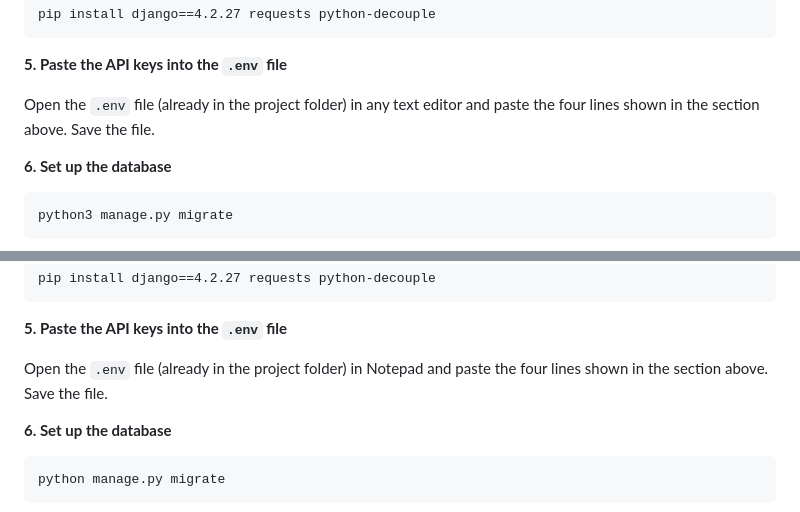
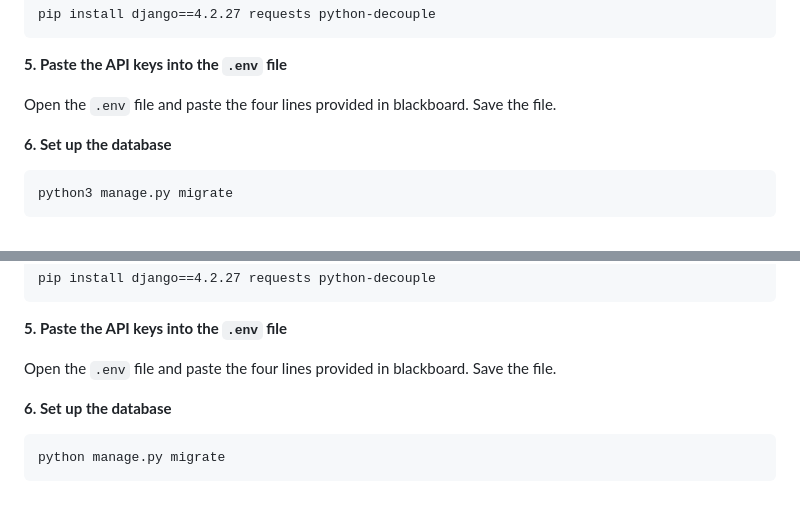
Before and after one commit to marianealidio/meal-hacker, a Markdown page: README.md, 2 parts joined by grey strips. GitHub-like rendering.

````diff
--- a/README.md
+++ b/README.md
@@ -77,7 +77,7 @@ pip install django==4.2.27 requests python-decouple
 
 **5. Paste the API keys into the `.env` file**
 
-Open the `.env` file (already in the project folder) in any text editor and paste the four lines shown in the section above. Save the file.
+Open the `.env` file  and paste the four lines provided in blackboard. Save the file.
 
 **6. Set up the database**
 ```
@@ -123,7 +123,8 @@ pip install django==4.2.27 requests python-decouple
 
 **5. Paste the API keys into the `.env` file**
 
-Open the `.env` file (already in the project folder) in Notepad and paste the four lines shown in the section above. Save the file.
+Open the `.env` file  and paste the four lines provided in blackboard. Save the file.
+
 
 **6. Set up the database**
 ```
````
